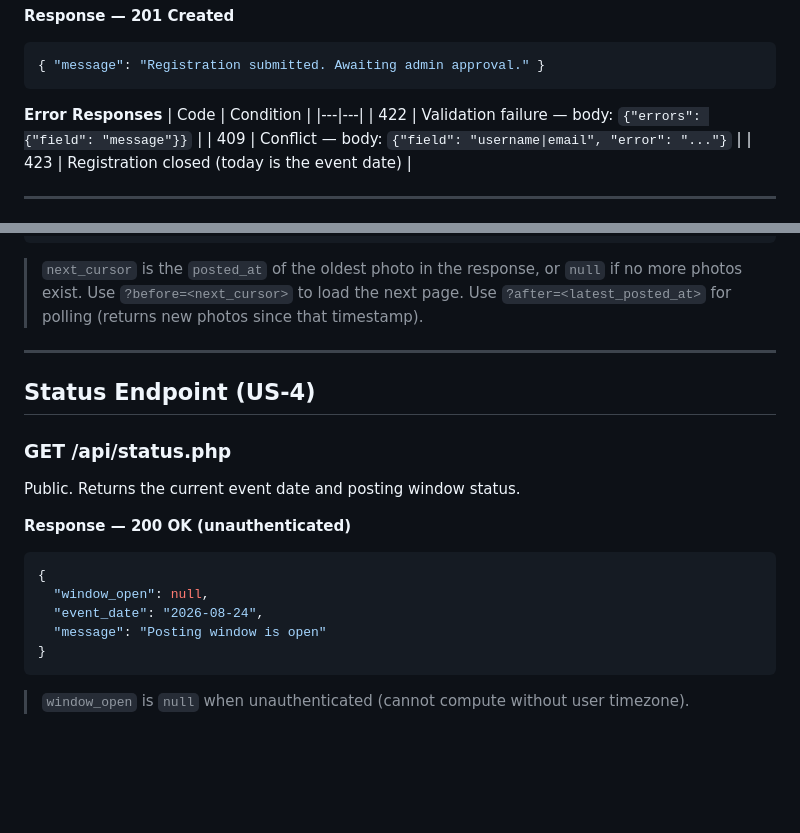
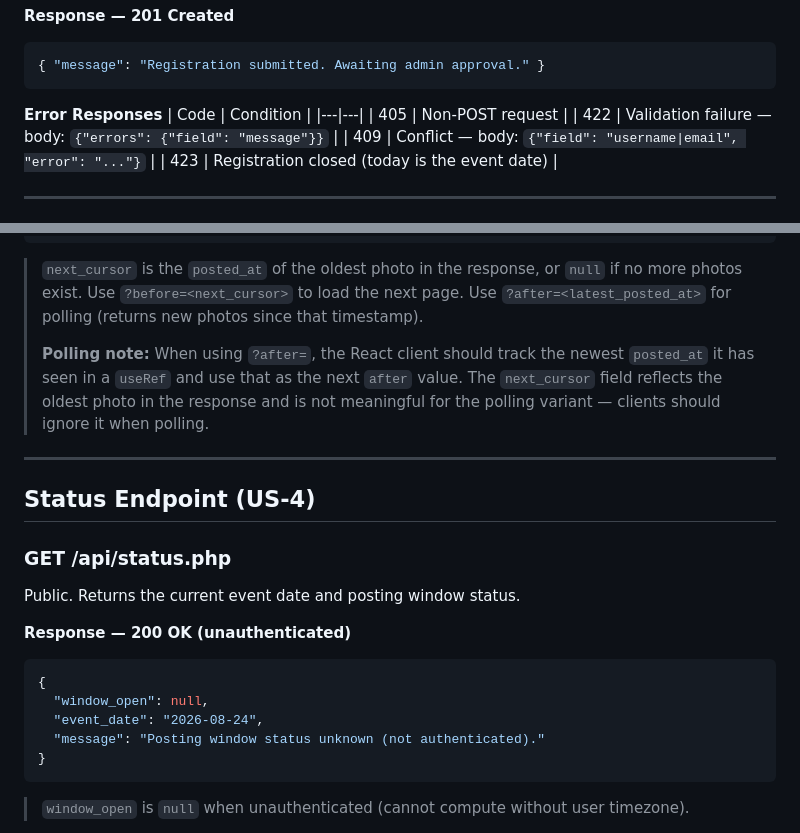
Before and after one commit to cedric-r/aday, a Markdown page: .specifications/aday/API-CONTRACT.md, 2 parts joined by grey strips. GitHub-like rendering; blank space fills up the shorter version.

Commit message:
docs: fix API-CONTRACT — status message, register 405, next_cursor polling note

````diff
--- a/.specifications/aday/API-CONTRACT.md
+++ b/.specifications/aday/API-CONTRACT.md
@@ -116,6 +116,7 @@ Returns a random captcha question. Also stores the question index in the session
 **Error Responses**
 | Code | Condition |
 |---|---|
+| 405 | Non-POST request |
 | 422 | Validation failure — body: `{"errors": {"field": "message"}}` |
 | 409 | Conflict — body: `{"field": "username|email", "error": "..."}` |
 | 423 | Registration closed (today is the event date) |
@@ -375,6 +376,8 @@ If no params: returns latest 20 photos, newest first.
 > `next_cursor` is the `posted_at` of the oldest photo in the response, or `null` if no more photos exist.
 > Use `?before=<next_cursor>` to load the next page.
 > Use `?after=<latest_posted_at>` for polling (returns new photos since that timestamp).
+>
+> **Polling note:** When using `?after=`, the React client should track the newest `posted_at` it has seen in a `useRef` and use that as the next `after` value. The `next_cursor` field reflects the oldest photo in the response and is not meaningful for the polling variant — clients should ignore it when polling.
 
 ---
 
@@ -389,7 +392,7 @@ Public. Returns the current event date and posting window status.
 {
   "window_open": null,
   "event_date": "2026-08-24",
-  "message": "Posting window is open"
+  "message": "Posting window status unknown (not authenticated)."
 }
 ```
 > `window_open` is `null` when unauthenticated (cannot compute without user timezone).
````
